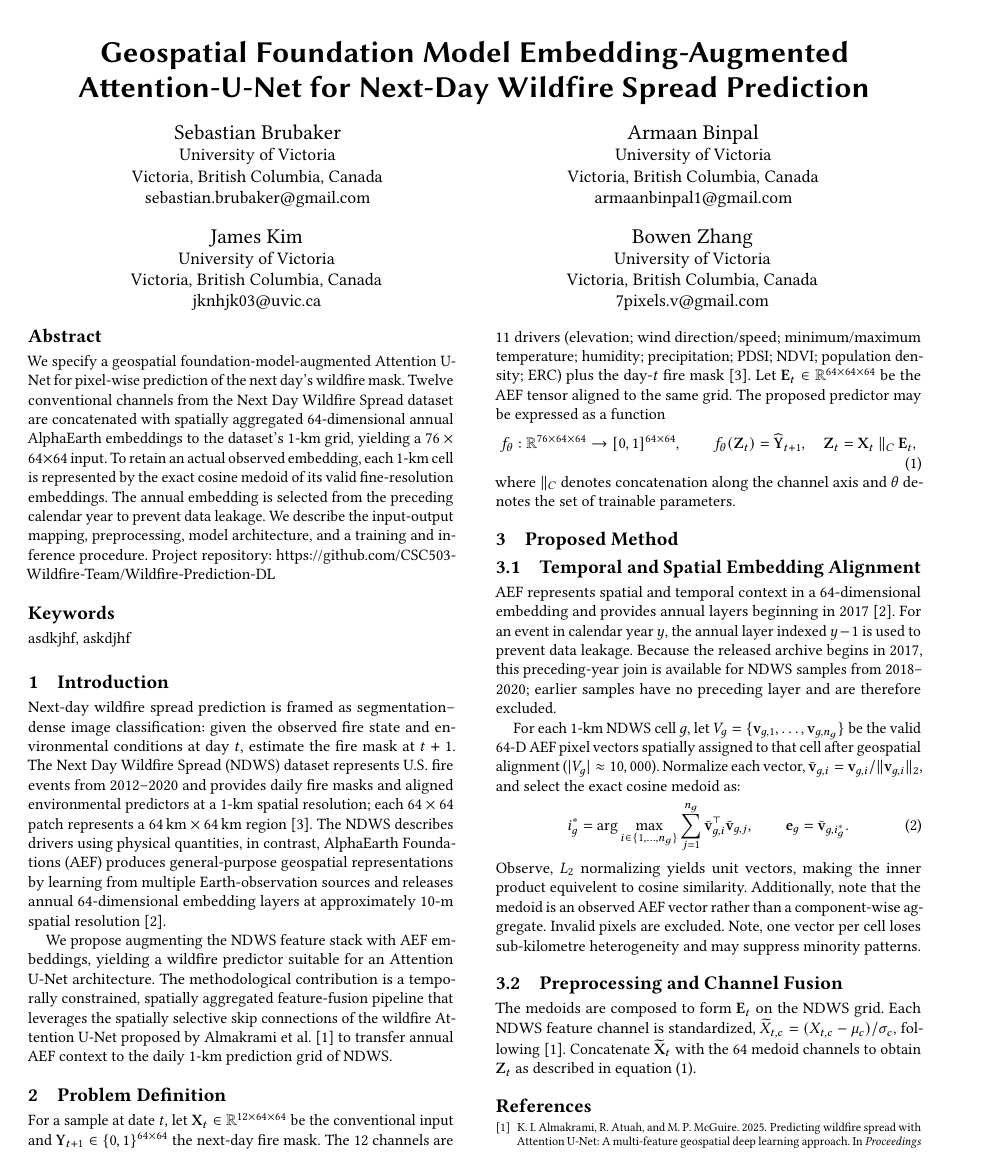
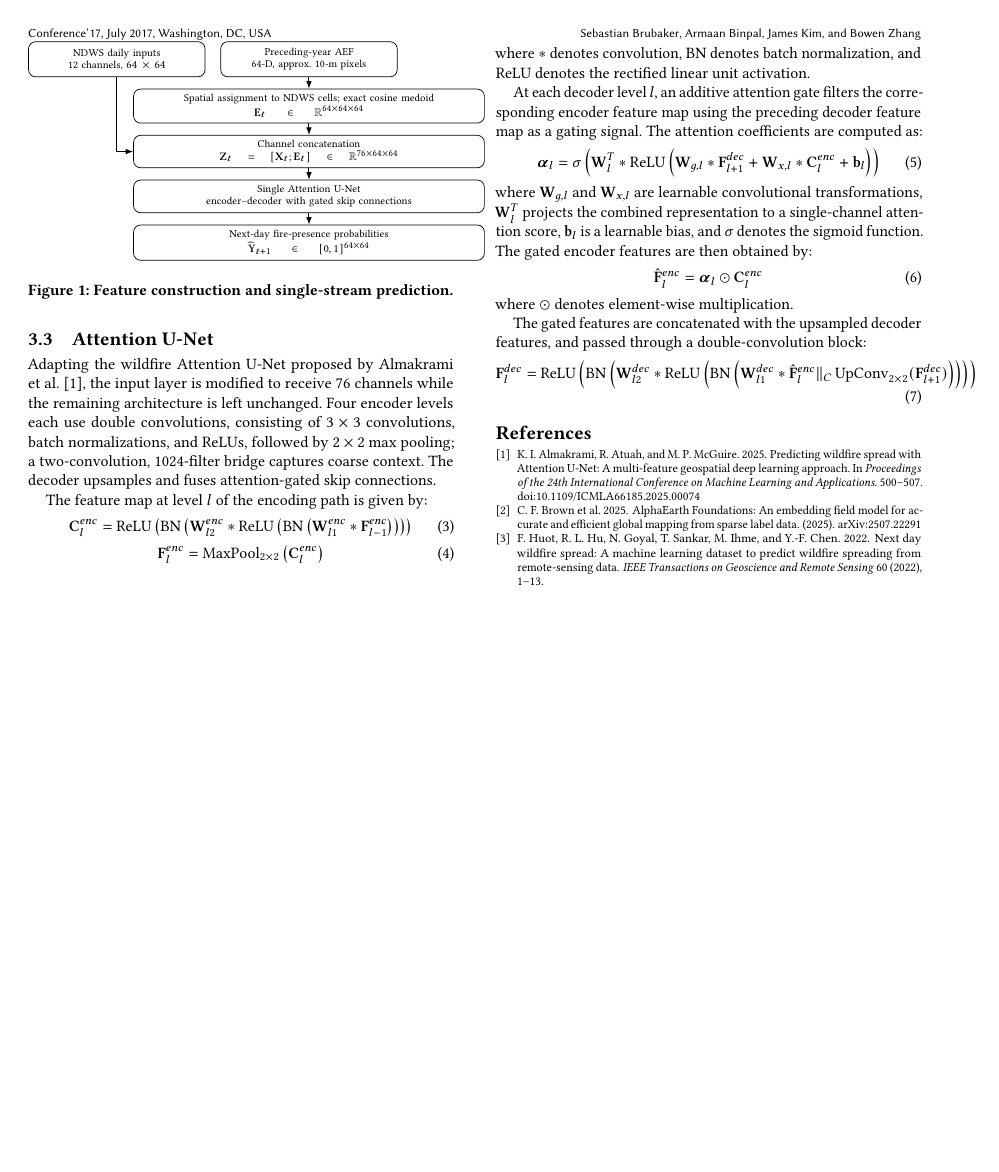
Before and after one commit to CSC503-Wildfire-Team/Wildfire-Prediction-DL, a LaTeX paper (reports/a3/03_Solution.tex): page 1 of 2 before the commit and page 2 of 2 after it. Compiled offline with pdfLaTeX.

Commit message:
Solution writeup drafting.

```diff
--- a/reports/a3/03_Solution.tex
+++ b/reports/a3/03_Solution.tex
@@ -152,22 +151,74 @@ $\widetilde{\mathbf X}_t$ with the 64 medoid channels to obtain $\mathbf Z_t$ as
 \label{fig:pipeline}
 \end{figure}
 
+\subsection{Attention U-Net}
+Adapting the wildfire Attention U-Net proposed by Almakrami et al. \cite{almakrami}, the input layer is modified to receive 76
+channels while the remaining architecture is left unchanged. Four encoder levels each use double convolutions, consisting of
+$3 \times 3$ convolutions, batch normalizations, and ReLUs, followed by $2\times2$ max pooling; a two-convolution, 1024-filter
+bridge captures coarse context. The decoder upsamples and fuses attention-gated skip connections.
 
-% \small\begin{thebibliography}{9}
-% \setlength{\itemsep}{0pt}\setlength{\parsep}{0pt}
-% \bibitem{huot}
-% F. Huot, R. L. Hu, N. Goyal, T. Sankar, M. Ihme, and Y.-F. Chen,
-% ``Next day wildfire spread: A machine learning dataset to predict wildfire spreading from remote-sensing data,''
-% \emph{IEEE Transactions on Geoscience and Remote Sensing}, vol. 60, pp. 1--13, 2022. Also available as arXiv:2112.02447.
+The feature map at level $l$ of the encoding path is given by:
+\begin{equation}
+\mathbf{C}^{enc}_{l} = \operatorname{ReLU}\left(
+  \operatorname{BN}\left(
+    \mathbf{W}_{l2}^{enc} * \operatorname{ReLU}\left(
+      \operatorname{BN}\left(
+        \mathbf{W}_{l1}^{enc} * \mathbf{F}^{enc}_{l-1}
+      \right)
+    \right)
+  \right)
+\right)
+\label{eq:doubleconv}
+\end{equation}
+\begin{equation}
+\mathbf{F}^{enc}_{l} =
+\operatorname{MaxPool}_{2 \times 2}
+\left(\mathbf{C}^{enc}_{l}\right)
+\label{eq:maxpool}
+\end{equation}
+where $*$ denotes convolution, $\operatorname{BN}$ denotes batch normalization, and $\operatorname{ReLU}$ denotes the rectified linear unit activation.
 
-% \bibitem{brown}
-% C. F. Brown \emph{et al.}, ``AlphaEarth Foundations: An embedding field model for accurate and efficient global mapping from sparse label data,'' arXiv:2507.22291, 2025.
+At each decoder level $l$, an additive attention gate filters the corresponding encoder feature map using the preceding decoder feature map as a gating signal. The attention coefficients are computed as:
+\begin{equation}
+\boldsymbol{\alpha}_{l} =
+\sigma\left(
+\mathbf{W}_{l}^{T} *
+\operatorname{ReLU}\left(
+  \mathbf{W}_{g,l} * \mathbf{F}^{dec}_{l+1}
+  +
+  \mathbf{W}_{x,l} * \mathbf{C}^{enc}_{l}
+  +
+  \mathbf{b}_{l}
+\right)
+\right)
+\label{eq:attention}
+\end{equation}
+where $\mathbf{W}_{g,l}$ and $\mathbf{W}_{x,l}$ are learnable convolutional transformations, $\mathbf{W}_{l}^{T}$ projects the combined representation to a single-channel attention score, $\mathbf{b}_{l}$ is a learnable bias, and $\sigma$ denotes the sigmoid function. The gated encoder features are then obtained by:
+\begin{equation}
+\hat{\mathbf{F}}^{enc}_{l} =
+\boldsymbol{\alpha}_{l} \odot \mathbf{C}^{enc}_{l}
+\label{eq:gatedfeatures}
+\end{equation}
+where $\odot$ denotes element-wise multiplication.
 
-% \bibitem{almakrami}
-% K. I. Almakrami, R. Atuah, and M. P. McGuire,
-% ``Predicting wildfire spread with Attention U-Net: A multi-feature geospatial deep learning approach,''
-% in \emph{Proc. 24th International Conference on Machine Learning and Applications (ICMLA)}, 2025, pp. 500--507, doi: 10.1109/ICMLA66185.2025.00074.
-% \end{thebibliography}
+The gated features are concatenated with the upsampled decoder features, and passed through a double-convolution block:
+\begin{equation}
+\mathbf{F}^{dec}_{l} =
+\operatorname{ReLU}\left(
+  \operatorname{BN}\left(
+    \mathbf{W}_{l2}^{dec} * \operatorname{ReLU}\left(
+      \operatorname{BN}\left(
+        \mathbf{W}_{l1}^{dec} *
+          \hat{\mathbf{F}}^{enc}_{l}
+          \Vert_C
+          \operatorname{UpConv}_{2 \times 2}
+          (\mathbf{F}^{dec}_{l+1})
+      \right)
+    \right)
+  \right)
+\right)
+\label{eq:decoding}
+\end{equation}
 
 \bibliographystyle{ACM-Reference-Format}
 \bibliography{bibliography}
```
Also changed, not shown: reports/a3/03_Solution.pdf, reports/a3/03_Solution.tex (3 more changed lines).
